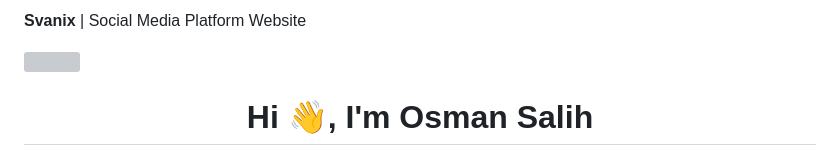
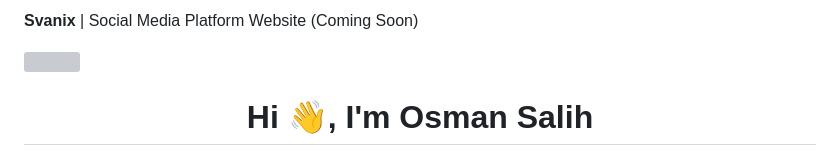
Before and after one commit to osmansalih/Svanix, a Markdown page: README.md, the part around the change. Rendered like a GitHub page; grey boxes are pictures that could not be loaded.

```diff
--- a/README.md
+++ b/README.md
@@ -1,4 +1,4 @@
-<b>Svanix</b> | Social Media Platform Website
+<b>Svanix</b> | Social Media Platform Website (Coming Soon)
 
 <img style="border-radius: 20px;" src="http://share.000.pe/banner.png"></img>
 
```
